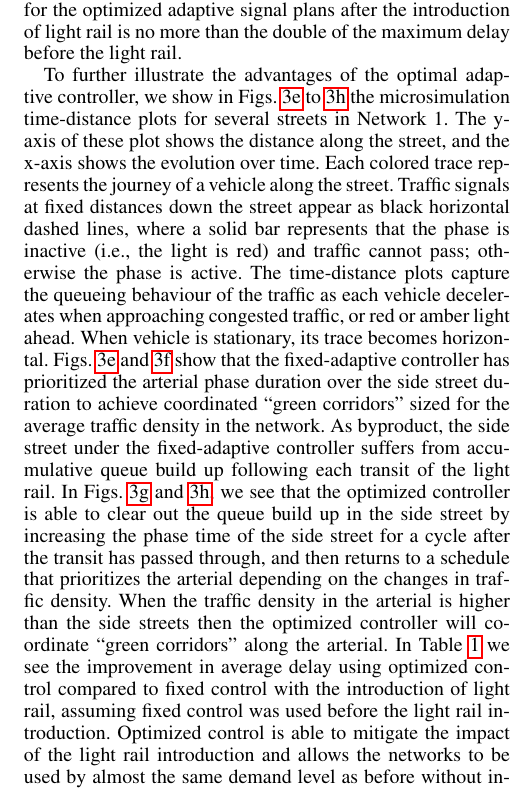
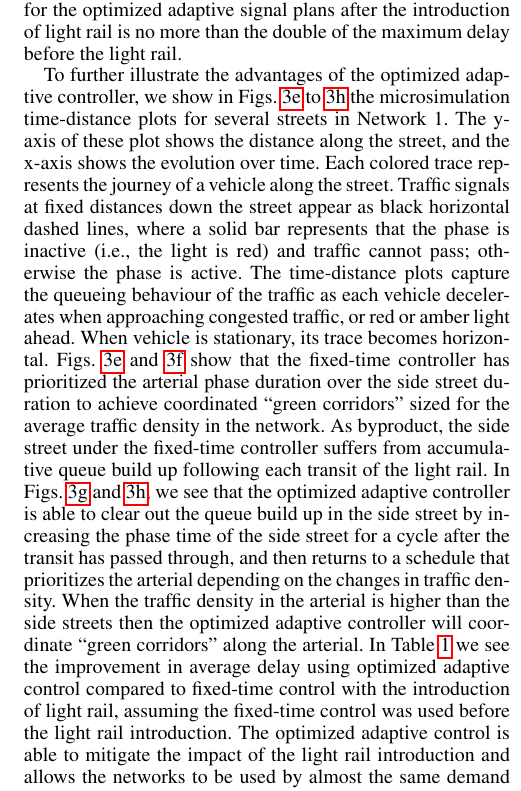
Before and after one commit to iainguilliard/QTM_Traffic_Model, a LaTeX paper (IJCAI-16_Paper/light_rail-ijcai16.tex, which reads IJCAI-16_Paper/tex/Experiments.tex): part of one column of page 6 of 7, cut so that both start at the same text. Compiled offline with pdfLaTeX; a missing bibliography style is replaced by a similar one.

Commit message:
Small changes, mainly enforce name consistency for the methods (fixed-time controller and optimized adaptive controller)

```diff
--- a/IJCAI-16_Paper/tex/Experiments.tex
+++ b/IJCAI-16_Paper/tex/Experiments.tex
@@ -279,7 +279,7 @@ networks.
 (c,d): Box plots representing the observed distribution of delay for 3
 different values of demand for each network, comparing delay distribution
 without the light rail with the impact of the fast and slow schedules.
-Optimized control is able to mitigate the impact of light rail on average delay,
+Optimized adaptive control is able to mitigate the impact of light rail on average delay,
 while also producing better signal plans (lower maximum and upper quartile delay).
 %
 %The mean is presented as a red square in the box plots.
@@ -288,7 +288,7 @@ while also producing better signal plans (lower maximum and upper quartile delay
 (e-h): microsimulation time-distance plots of side street $q_5$ to $q_6$ and
 arterial $q_2$ to $q_{13}$ of the arterial network with the slow light rail
 schedule.  While both controllers can find coordinated policies along the
-arterial, the optimized controller is able to clear out the queues (horizontal
+arterial, the optimized adaptive controller is able to clear out the queues (horizontal
 flow lines) in the side streets following the transit of the light rail.
 %
 %Table (i): improvement in average delay using optimized control compared to
@@ -518,3 +518,6 @@ $\clubsuit$ in \cref{fig:arterial:delayCurve,fig:grid:delayCurve}.
 The delay obtained by the fixed-time controller \textit{before} the
 introduction of light rail is used as baseline.
 %
+The optimized adaptive controller can successfully mitigate the impact of
+introducing a light rail: the considered networks can be used by 90\% to 105.5\%
+of the original demand without increasing in average delay.}
@@ -525,7 +525,7 @@ original demand without increasing in average delay.}
 \label{fig:table}
 \end{table}
 
-To further illustrate the advantages of the optimal adaptive controller, we show
+To further illustrate the advantages of the optimized adaptive controller, we show
 in \cref{fig:microsim1:fixed:side,fig:microsim1:adapt:side,%
 fig:microsim1:fixed:arterial,fig:microsim1:adapt:arterial} the microsimulation
 time-distance plots for several streets in Network 1.
@@ -549,30 +549,32 @@ ahead.
 When vehicle is stationary, its trace becomes horizontal.
 %
 \cref{fig:microsim1:fixed:side,fig:microsim1:fixed:arterial} show that the
-fixed-adaptive controller has prioritized the arterial phase duration over the
+fixed-time controller has prioritized the arterial phase duration over the
 side street duration to achieve coordinated ``green corridors'' sized for the
 average traffic density in the network.
 %
-As byproduct, the side street under the fixed-adaptive controller suffers from
+As byproduct, the side street under the fixed-time controller suffers from
 accumulative queue build up following each transit of the light rail.
 %
 In \cref{fig:microsim1:adapt:side,fig:microsim1:adapt:arterial}, we see that the
-optimized controller is able to clear out the queue build up in the side street
-by increasing the phase time of the side street for a cycle after the transit
-has passed through, and then returns to a schedule that prioritizes the arterial
-depending on the changes in traffic density.
+optimized adaptive controller is able to clear out the queue build up in the
+side street by increasing the phase time of the side street for a cycle after
+the transit has passed through, and then returns to a schedule that prioritizes
+the arterial depending on the changes in traffic density.
 %
 When the traffic density in the arterial is higher than the side streets then
-the optimized controller will coordinate ``green corridors'' along the
+the optimized adaptive controller will coordinate ``green corridors'' along the
 arterial.
 %
 In \cref{fig:table} we see the improvement in average delay using optimized
-control compared to fixed control with the introduction of light rail, assuming
-fixed control was used before the light rail introduction.
+adaptive control compared to fixed-time control with the introduction of light
+rail, assuming the fixed-time control was used before the light rail
+introduction.
 %
-Optimized control is able to mitigate the impact of the light rail introduction
-and allows the networks to be used by almost the same demand level as before
-without increasing the average delay.
+The optimized adaptive control is able to mitigate the impact of the light rail
+introduction and allows the networks to be used by almost the same demand level
+as before without increasing the average delay.
 %
-In particular, for the fast light rail, the adaptive controller allows 5\%
-(arterial) and 0.5\% (grid) increase in demand without additional average delay.
+In particular, for the fast light rail, the optimized adaptive controller allows
+5\% (arterial) and 0.5\% (grid) increase in demand without additional average
+delay.
```
Also changed, not shown: IJCAI-16_Paper/tex/Experiments.tex (7 more changed lines).
